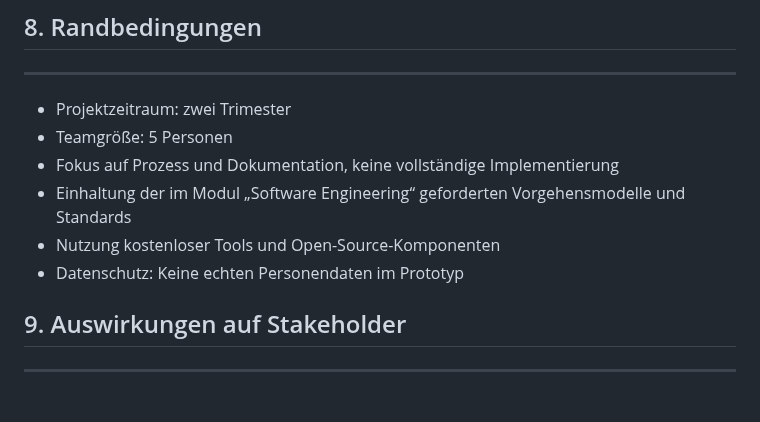
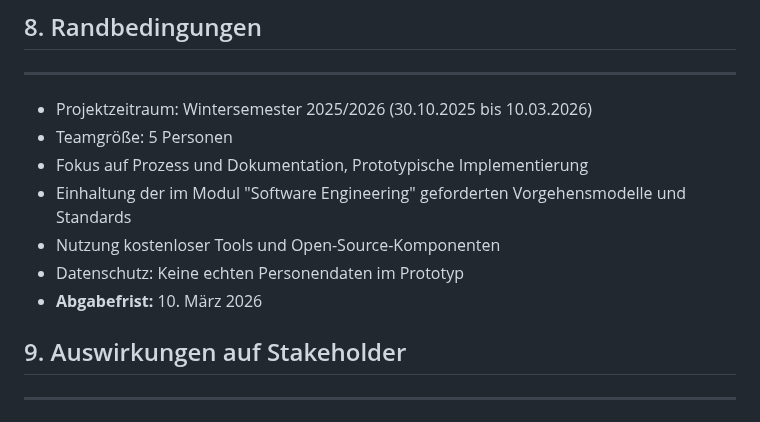
Before and after one commit to Michhiiii/StudyQuest, a Markdown page: 01_Projektskizze/Projektskizze.md, the part around the change. Rendered like a GitHub page.

Commit message:
Revise Projektskizze and effort estimation documents

```diff
--- a/01_Projektskizze/Projektskizze.md
+++ b/01_Projektskizze/Projektskizze.md
@@ -139,12 +139,13 @@ Durch eine frühzeitige Aufgabenverteilung, regelmäßige Abstimmungen im Team s
 
 ## 8. Randbedingungen
 ------------------
-- Projektzeitraum: zwei Trimester
+- Projektzeitraum: Wintersemester 2025/2026 (30.10.2025 bis 10.03.2026)
 - Teamgröße: 5 Personen
-- Fokus auf Prozess und Dokumentation, keine vollständige Implementierung
-- Einhaltung der im Modul „Software Engineering“ geforderten Vorgehensmodelle und Standards
+- Fokus auf Prozess und Dokumentation, Prototypische Implementierung
+- Einhaltung der im Modul "Software Engineering" geforderten Vorgehensmodelle und Standards
 - Nutzung kostenloser Tools und Open-Source-Komponenten
 - Datenschutz: Keine echten Personendaten im Prototyp
+- **Abgabefrist:** 10. März 2026
 
 ## 9. Auswirkungen auf Stakeholder
 -------------------------------
```
Also changed, not shown: 08_Aufwandsschaetzung/Aufwandsschaetzung_Final.md (+8 -8 lines), 08_Aufwandsschaetzung/Aufwandsschaetzung_Initial.md (+7 -7 lines).
